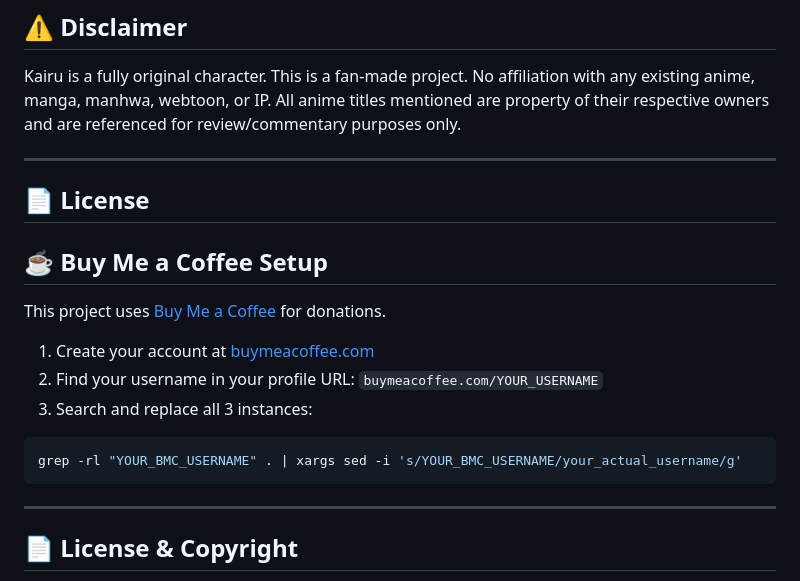
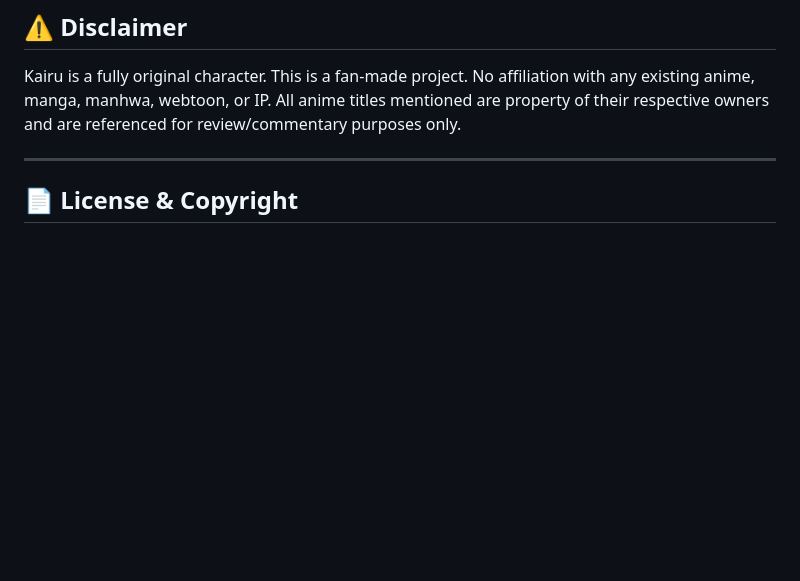
Before and after one commit to chay2021/kairu-void-marshal, a Markdown page: README.md, the part around the change. Rendered like a GitHub page; blank space fills up the shorter version.

Commit message:
Remove License and Donation sections from README
Removed 'License' and 'Buy Me a Coffee Setup' sections from README.

````diff
--- a/README.md
+++ b/README.md
@@ -230,21 +230,6 @@ Pull requests are welcome. For major changes, open an issue first.
 
 Kairu is a fully original character. This is a fan-made project. No affiliation with any existing anime, manga, manhwa, webtoon, or IP. All anime titles mentioned are property of their respective owners and are referenced for review/commentary purposes only.
 
----
-
-## 📄 License
-
-## ☕ Buy Me a Coffee Setup
-
-This project uses [Buy Me a Coffee](https://buymeacoffee.com) for donations.
-
-1. Create your account at [buymeacoffee.com](https://buymeacoffee.com)
-2. Find your username in your profile URL: `buymeacoffee.com/YOUR_USERNAME`
-3. Search and replace all 3 instances:
-
-```bash
-grep -rl "YOUR_BMC_USERNAME" . | xargs sed -i 's/YOUR_BMC_USERNAME/your_actual_username/g'
-```
 
 ---
 
````
